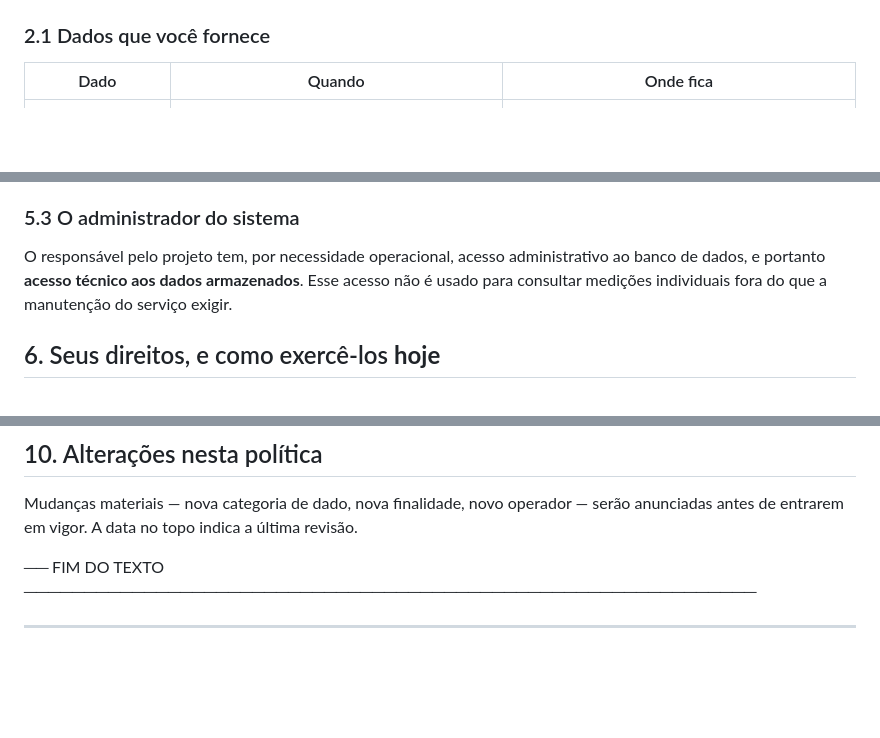
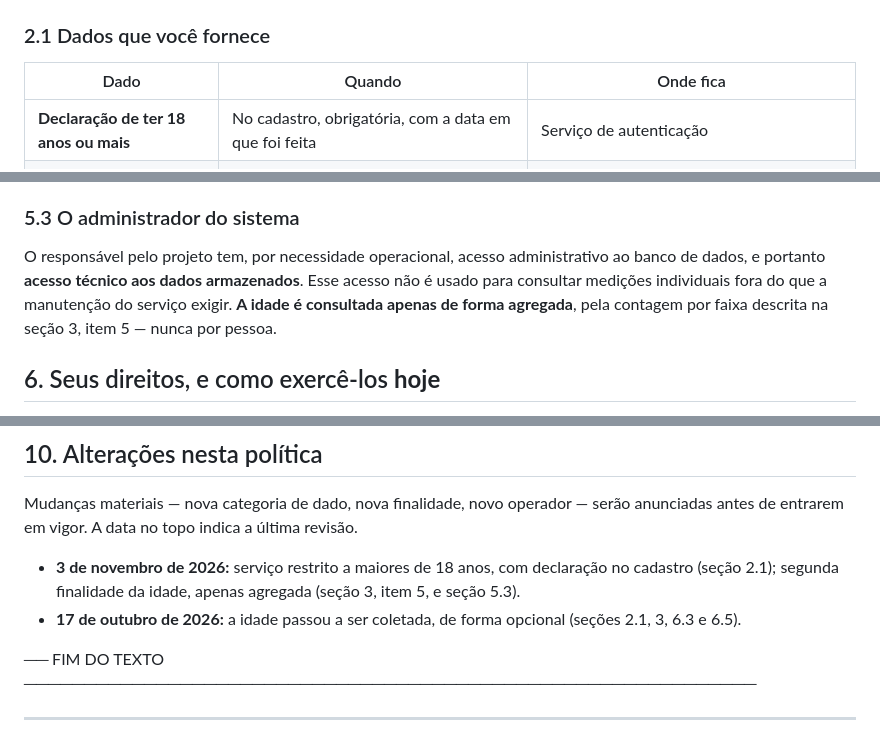
Before and after one commit to vitormendes4072/DormioSmart, a Markdown page: docs/POLITICA-DE-PRIVACIDADE.md, 3 parts joined by grey strips. Rendered like a GitHub page; blank space fills up the shorter version.

```diff
--- a/docs/POLITICA-DE-PRIVACIDADE.md
+++ b/docs/POLITICA-DE-PRIVACIDADE.md
@@ -105,6 +111,7 @@ O controlador dos dados é **[CONTROLADOR]**, que pode ser contatado em
 
 | Dado | Quando | Onde fica |
 |---|---|---|
+| **Declaração de ter 18 anos ou mais** | No cadastro, obrigatória, com a data em que foi feita | Serviço de autenticação |
 | **Endereço de e-mail** | No cadastro | Serviço de autenticação |
 | **Senha** | No cadastro | Serviço de autenticação, apenas como *hash* — nunca em texto legível |
 | **Nome** | No cadastro, e corrigível em *Configurações → Conta* | Tabela de perfis |
@@ -258,7 +277,9 @@ conta do controlador:
 O responsável pelo projeto tem, por necessidade operacional, acesso
 administrativo ao banco de dados, e portanto **acesso técnico aos dados
 armazenados**. Esse acesso não é usado para consultar medições individuais fora
-do que a manutenção do serviço exigir.
+do que a manutenção do serviço exigir. **A idade é consultada apenas de forma
+agregada**, pela contagem por faixa descrita na seção 3, item 5 — nunca por
+pessoa.
 
 ## 6. Seus direitos, e como exercê-los **hoje**
 
@@ -441,6 +462,12 @@ Mudanças materiais — nova categoria de dado, nova finalidade, novo operador
 serão anunciadas antes de entrarem em vigor. A data no topo indica a última
 revisão.
 
+- **3 de novembro de 2026:** serviço restrito a maiores de 18 anos, com
+  declaração no cadastro (seção 2.1); segunda finalidade da idade, apenas
+  agregada (seção 3, item 5, e seção 5.3).
+- **17 de outubro de 2026:** a idade passou a ser coletada, de forma opcional
+  (seções 2.1, 3, 6.3 e 6.5).
+
 ── FIM DO TEXTO ─────────────────────────────────────────────────────────────
 
 ---
```
Also changed, not shown: other parts of docs/POLITICA-DE-PRIVACIDADE.md (+33 -15 lines).
